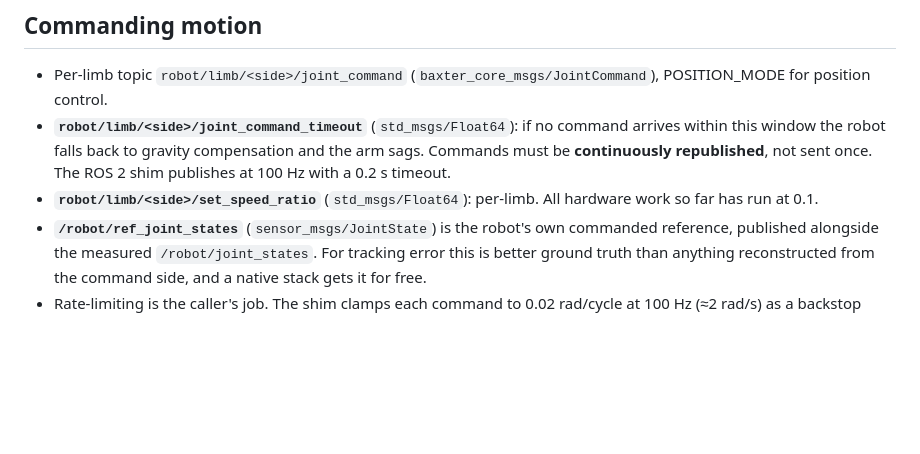
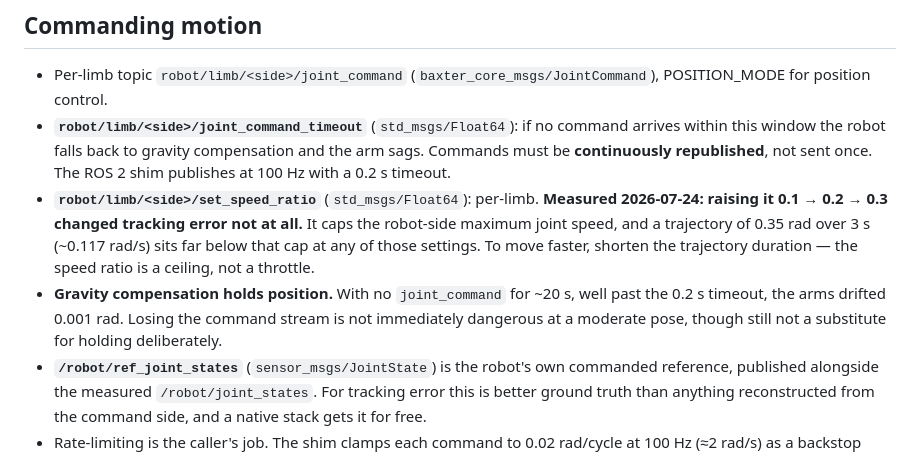
Before and after one commit to yunusdanabas/baxter_ros2_jazzy, a Markdown page: docs/noetic_native_notes.md, the part around the change. Rendered like a GitHub page; blank space fills up the shorter version.

Commit message:
Record speed-sweep and gravity-comp results from hardware
Two measured behaviours a native ROS 1 stack would otherwise have to rediscover.

set_speed_ratio is a ceiling, not a throttle. Raising it 0.1 -> 0.2 -> 0.3 left
tracking error unchanged across twelve trajectories, because the commanded
motion (0.35 rad over 3 s, ~0.117 rad/s) sits far below the cap at any of those
settings. Moving faster means shortening the trajectory duration.

Gravity compensation holds position. With no joint_command for ~20 s, well past
the 0.2 s timeout, the arms drifted 0.001 rad -- the "arm sags when commands
stop" model is wrong at a moderate pose.

Full session detail, including the recommended path_tolerance_rad of 0.05 based
on a worst observed error of 0.0078 rad, is in logs/I18_hardware_day.log.md.

Claude-Session: https://claude.ai/code/session_01RvHqhnqavwHXPMvEB78Ti9

```diff
--- a/docs/noetic_native_notes.md
+++ b/docs/noetic_native_notes.md
@@ -67,8 +67,16 @@ Untuck targets:
   command arrives within this window the robot falls back to gravity
   compensation and the arm sags. Commands must be **continuously republished**,
   not sent once. The ROS 2 shim publishes at 100 Hz with a 0.2 s timeout.
-- **`robot/limb/<side>/set_speed_ratio`** (`std_msgs/Float64`): per-limb. All
-  hardware work so far has run at 0.1.
+- **`robot/limb/<side>/set_speed_ratio`** (`std_msgs/Float64`): per-limb.
+  **Measured 2026-07-24: raising it 0.1 → 0.2 → 0.3 changed tracking error not at
+  all.** It caps the robot-side maximum joint speed, and a trajectory of 0.35 rad
+  over 3 s (~0.117 rad/s) sits far below that cap at any of those settings. To move
+  faster, shorten the trajectory duration — the speed ratio is a ceiling, not a
+  throttle.
+- **Gravity compensation holds position.** With no `joint_command` for ~20 s, well
+  past the 0.2 s timeout, the arms drifted 0.001 rad. Losing the command stream is
+  not immediately dangerous at a moderate pose, though still not a substitute for
+  holding deliberately.
 - **`/robot/ref_joint_states`** (`sensor_msgs/JointState`) is the robot's own
   commanded reference, published alongside the measured `/robot/joint_states`.
   For tracking error this is better ground truth than anything reconstructed
```
